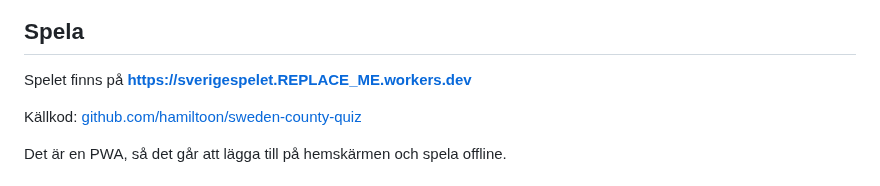
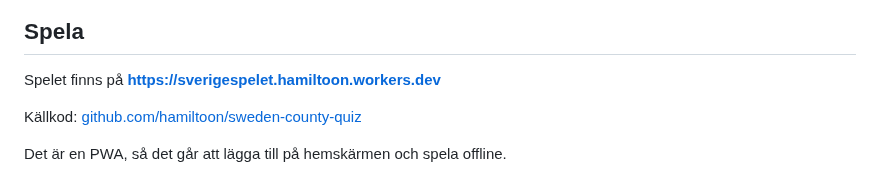
Before and after one commit to hamiltoon/sweden-county-quiz, a Markdown page: README.md, the part around the change. Drawn GitHub-style.

Commit message:
Point README to the live Cloudflare Workers deployment
Replace the sverigespelet.REPLACE_ME.workers.dev placeholder with the
deployed URL https://sverigespelet.hamiltoon.workers.dev.

Co-Authored-By: Claude Opus 5.5 <noreply@anthropic.com>
Claude-Session: https://claude.ai/code/session_01Rs4gVtMRrBdBX4M4AY6u8m

```diff
--- a/README.md
+++ b/README.md
@@ -6,7 +6,7 @@ Ett geografispel i webbläsaren om Sveriges 21 län och residensstäder. Klicka
 
 ## Spela
 
-Spelet finns på **https://sverigespelet.REPLACE_ME.workers.dev**
+Spelet finns på **https://sverigespelet.hamiltoon.workers.dev**
 
 Källkod: [github.com/hamiltoon/sweden-county-quiz](https://github.com/hamiltoon/sweden-county-quiz)
 
```
